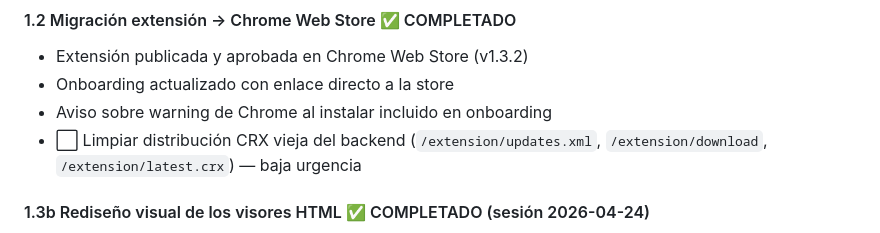
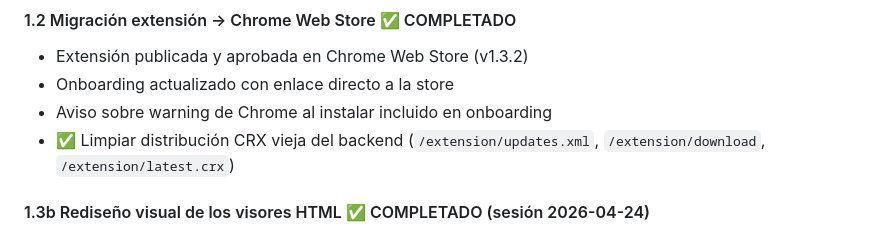
Before and after one commit to jberger19186/procurador-tool, a Markdown page: CLAUDE.md, the part around the change. GitHub-like rendering.

Commit message:
docs: marcar limpieza CRX como completada

```diff
--- a/CLAUDE.md
+++ b/CLAUDE.md
@@ -695,7 +695,7 @@ Sesión 2026-04-24 — fixes acumulados en versiones 2.4.2 → 2.4.10:
 - Extensión publicada y aprobada en Chrome Web Store (v1.3.2)
 - Onboarding actualizado con enlace directo a la store
 - Aviso sobre warning de Chrome al instalar incluido en onboarding
-- ⬜ Limpiar distribución CRX vieja del backend (`/extension/updates.xml`, `/extension/download`, `/extension/latest.crx`) — baja urgencia
+- ✅ Limpiar distribución CRX vieja del backend (`/extension/updates.xml`, `/extension/download`, `/extension/latest.crx`)
 
 #### 1.3b Rediseño visual de los visores HTML ✅ COMPLETADO (sesión 2026-04-24)
 - `visorModal_template.html` (procuración): rediseñado — tabla plana con modal de movimientos, amber/Inter
```
